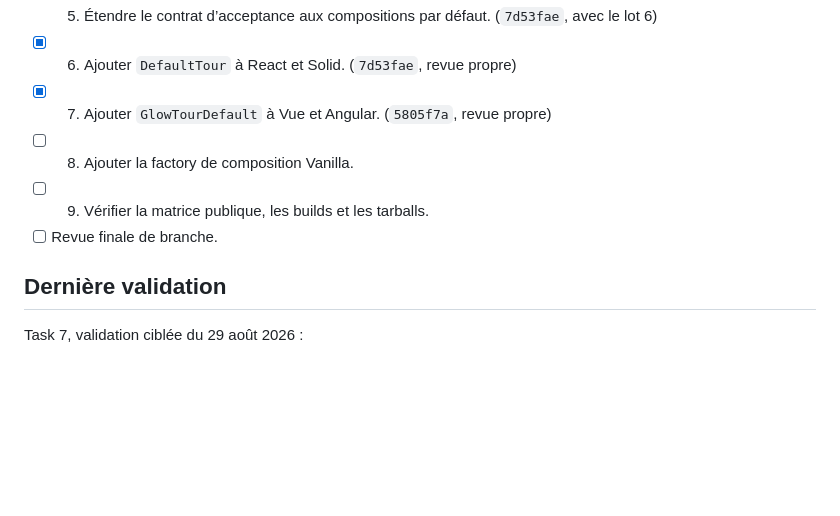
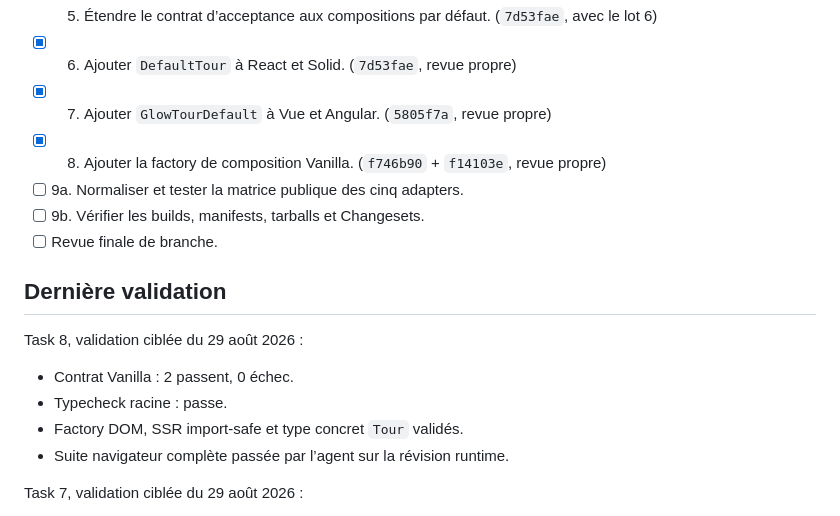
Before and after one commit to Glowhop/glow-tour, a Markdown page: STEP_1_PROGRESS.md, the part around the change. Rendered like a GitHub page; blank space fills up the shorter version.

Commit message:
docs: record Vanilla default tour progress

```diff
--- a/STEP_1_PROGRESS.md
+++ b/STEP_1_PROGRESS.md
@@ -20,11 +20,19 @@ Worktree : `/private/tmp/glow-tour-step1-codex`
 - [x] 5. Étendre le contrat d’acceptance aux compositions par défaut. (`7d53fae`, avec le lot 6)
 - [x] 6. Ajouter `DefaultTour` à React et Solid. (`7d53fae`, revue propre)
 - [x] 7. Ajouter `GlowTourDefault` à Vue et Angular. (`5805f7a`, revue propre)
-- [ ] 8. Ajouter la factory de composition Vanilla.
-- [ ] 9. Vérifier la matrice publique, les builds et les tarballs.
+- [x] 8. Ajouter la factory de composition Vanilla. (`f746b90` + `f14103e`, revue propre)
+- [ ] 9a. Normaliser et tester la matrice publique des cinq adapters.
+- [ ] 9b. Vérifier les builds, manifests, tarballs et Changesets.
 - [ ] Revue finale de branche.
 
 ## Dernière validation
+
+Task 8, validation ciblée du 29 août 2026 :
+
+- Contrat Vanilla : 2 passent, 0 échec.
+- Typecheck racine : passe.
+- Factory DOM, SSR import-safe et type concret `Tour` validés.
+- Suite navigateur complète passée par l’agent sur la révision runtime.
 
 Task 7, validation ciblée du 29 août 2026 :
 
```
